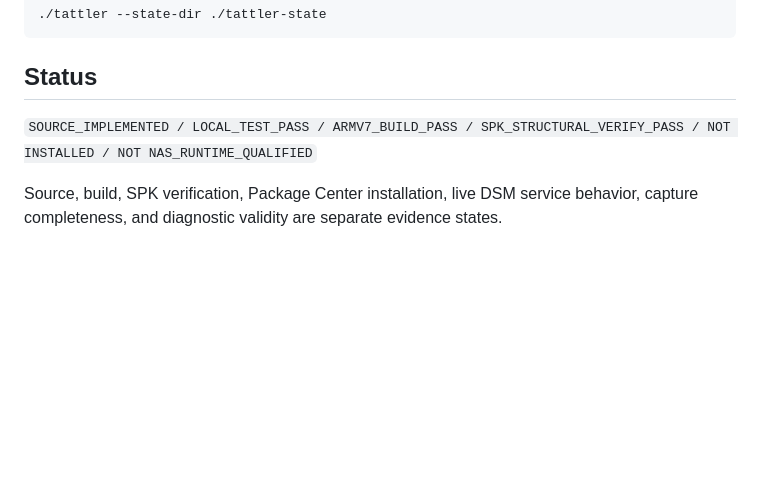
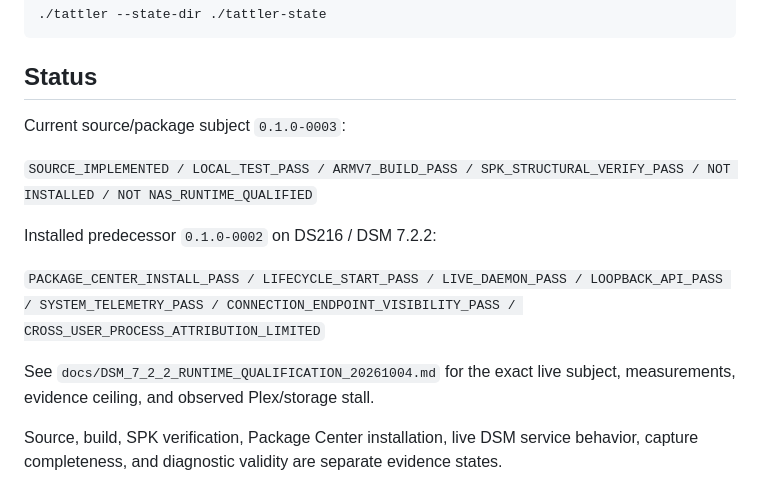
Before and after one commit to thebrazenbeard/tattler, a Markdown page: README.md, the part around the change. Rendered like a GitHub page; blank space fills up the shorter version.

Commit message:
Record DS216 live runtime qualification

```diff
--- a/README.md
+++ b/README.md
@@ -64,6 +64,14 @@ Linux runtime:
 
 ## Status
 
+Current source/package subject `0.1.0-0003`:
+
 `SOURCE_IMPLEMENTED / LOCAL_TEST_PASS / ARMV7_BUILD_PASS / SPK_STRUCTURAL_VERIFY_PASS / NOT INSTALLED / NOT NAS_RUNTIME_QUALIFIED`
 
+Installed predecessor `0.1.0-0002` on DS216 / DSM 7.2.2:
+
+`PACKAGE_CENTER_INSTALL_PASS / LIFECYCLE_START_PASS / LIVE_DAEMON_PASS / LOOPBACK_API_PASS / SYSTEM_TELEMETRY_PASS / CONNECTION_ENDPOINT_VISIBILITY_PASS / CROSS_USER_PROCESS_ATTRIBUTION_LIMITED`
+
+See `docs/DSM_7_2_2_RUNTIME_QUALIFICATION_20261004.md` for the exact live subject, measurements, evidence ceiling, and observed Plex/storage stall.
+
 Source, build, SPK verification, Package Center installation, live DSM service behavior, capture completeness, and diagnostic validity are separate evidence states.
```
Also changed, not shown: docs/DSM_7_2_2_RUNTIME_QUALIFICATION_20261004.md (added, +148 -0 lines).
